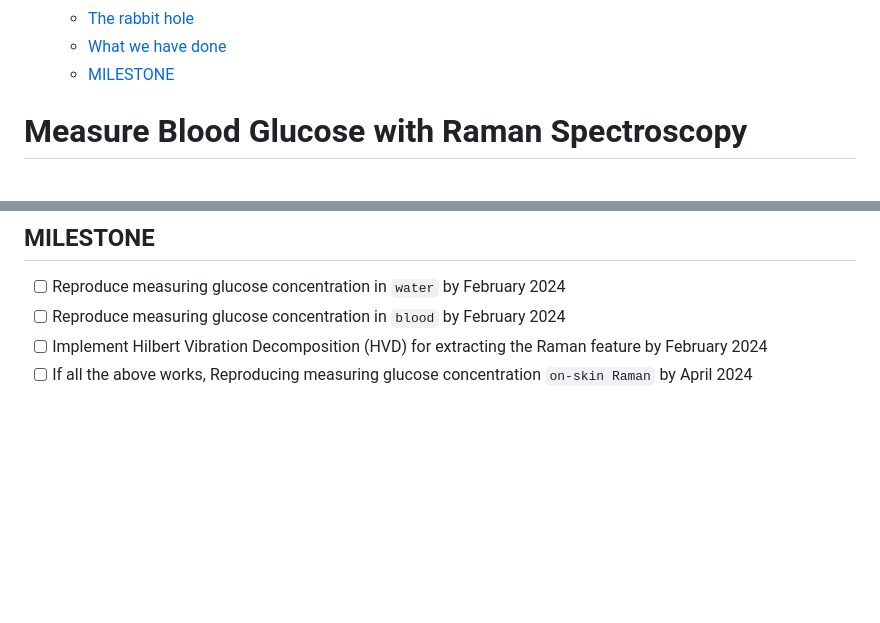
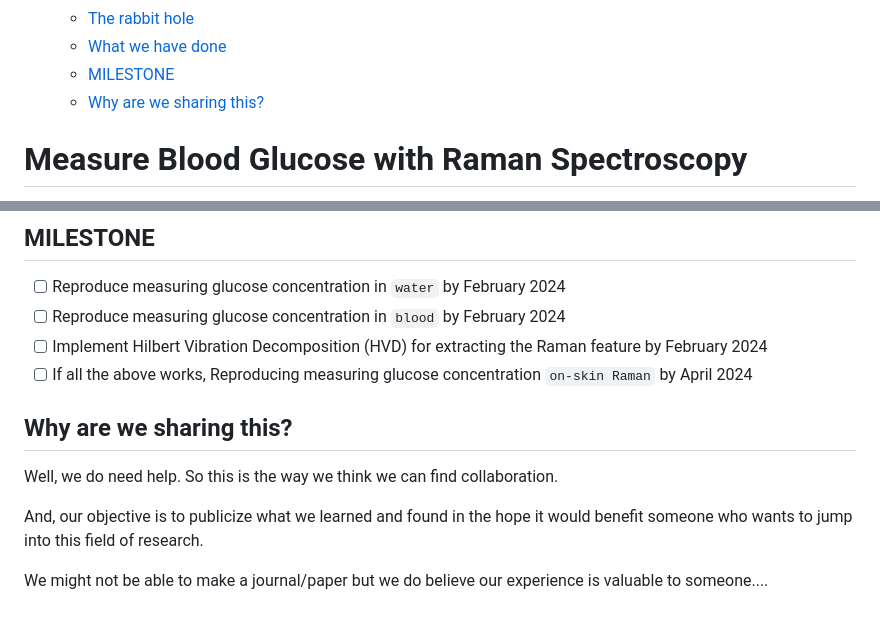
Before and after one commit to akraradets/Measure-Blood-Glucose-with-Raman, a Markdown page: README.md, 2 parts joined by grey strips. Drawn GitHub-style; blank space fills up the shorter version.

```diff
--- a/README.md
+++ b/README.md
@@ -7,6 +7,7 @@
   - [The rabbit hole](#the-rabbit-hole)
   - [What we have done](#what-we-have-done)
   - [MILESTONE](#milestone)
+  - [Why are we sharing this?](#why-are-we-sharing-this)
 
 # Measure Blood Glucose with Raman Spectroscopy
 
@@ -69,3 +70,12 @@ So this year (2024), with all the failures we had, we came up with a plan.
 - [ ] Reproduce measuring glucose concentration in `blood` by February 2024
 - [ ] Implement Hilbert Vibration Decomposition (HVD) for extracting the Raman feature by February 2024
 - [ ] If all the above works, Reproducing measuring glucose concentration `on-skin Raman` by April 2024
+
+## Why are we sharing this?
+
+Well, we do need help.
+So this is the way we think we can find collaboration.
+
+And, our objective is to publicize what we learned and found in the hope it would benefit someone who wants to jump into this field of research.
+
+We might not be able to make a journal/paper but we do believe our experience is valuable to someone....
```
